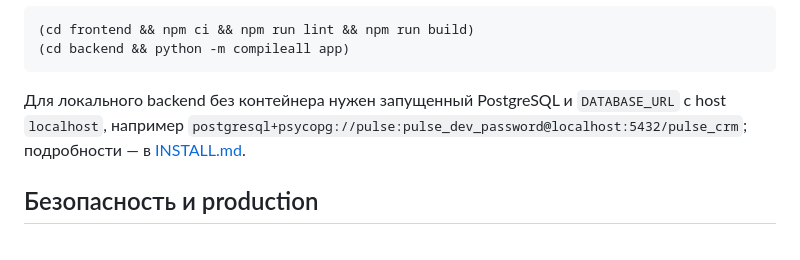
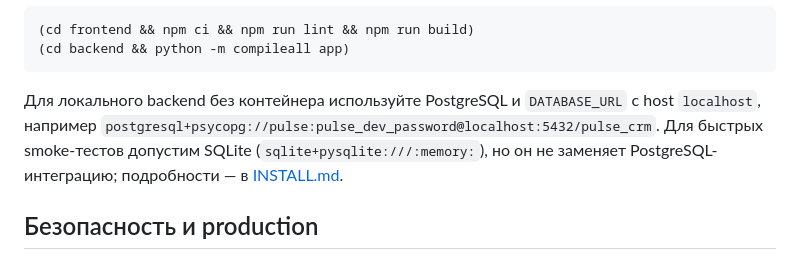
Before and after one commit to vetakov/simple, a Markdown page: README.md, the part around the change. Drawn GitHub-style.

Commit message:
Document SQLite smoke test fallback

````diff
--- a/README.md
+++ b/README.md
@@ -169,7 +169,7 @@ docker compose down
 (cd backend && python -m compileall app)
 ```
 
-Для локального backend без контейнера нужен запущенный PostgreSQL и `DATABASE_URL` с host `localhost`, например `postgresql+psycopg://pulse:pulse_dev_password@localhost:5432/pulse_crm`; подробности — в [INSTALL.md](INSTALL.md).
+Для локального backend без контейнера используйте PostgreSQL и `DATABASE_URL` с host `localhost`, например `postgresql+psycopg://pulse:pulse_dev_password@localhost:5432/pulse_crm`. Для быстрых smoke-тестов допустим SQLite (`sqlite+pysqlite:///:memory:`), но он не заменяет PostgreSQL-интеграцию; подробности — в [INSTALL.md](INSTALL.md).
 
 ## Безопасность и production
 
````
Also changed, not shown: INSTALL.md (+8 -0 lines), docs/ENVIRONMENT.md (+2 -0 lines).
